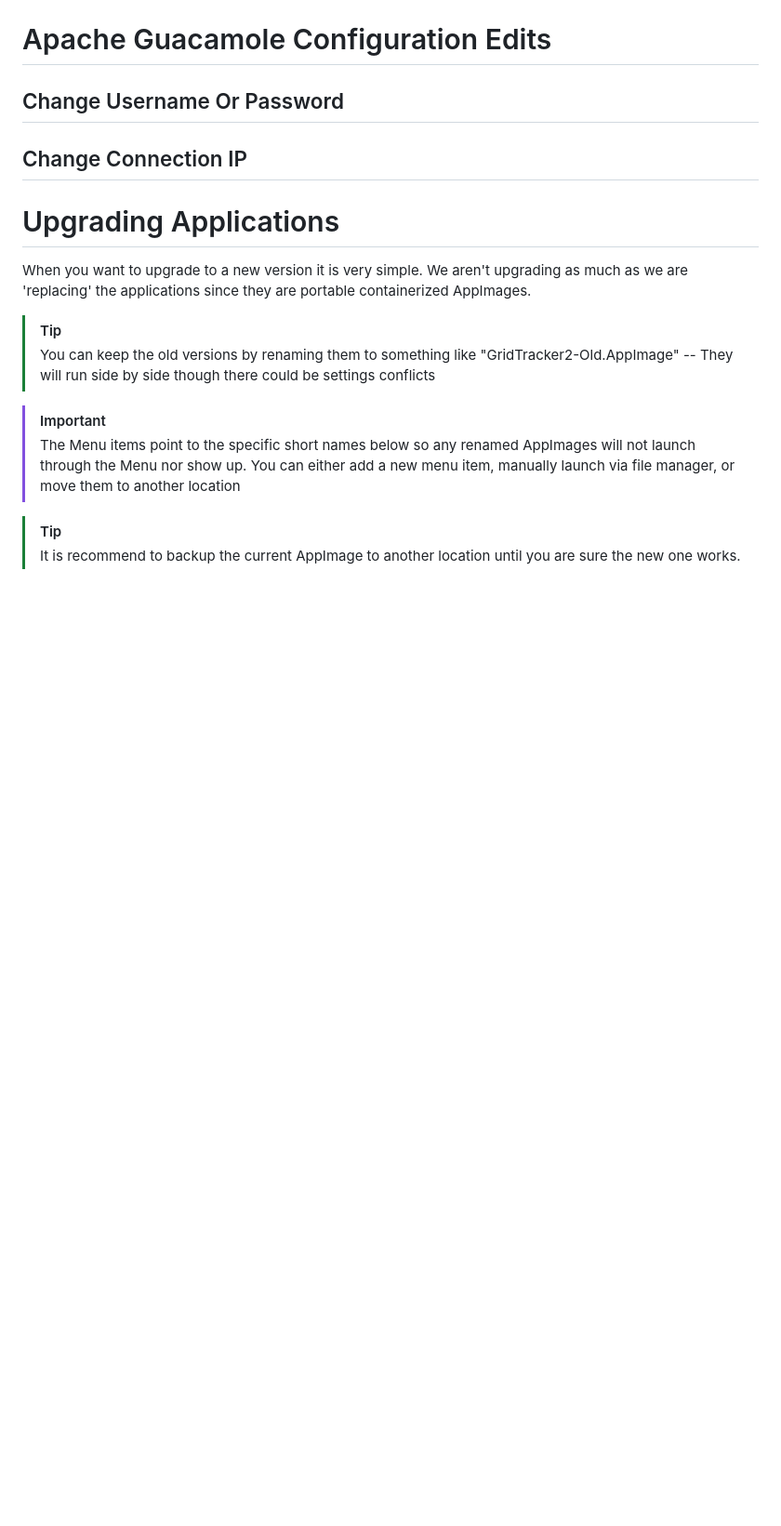
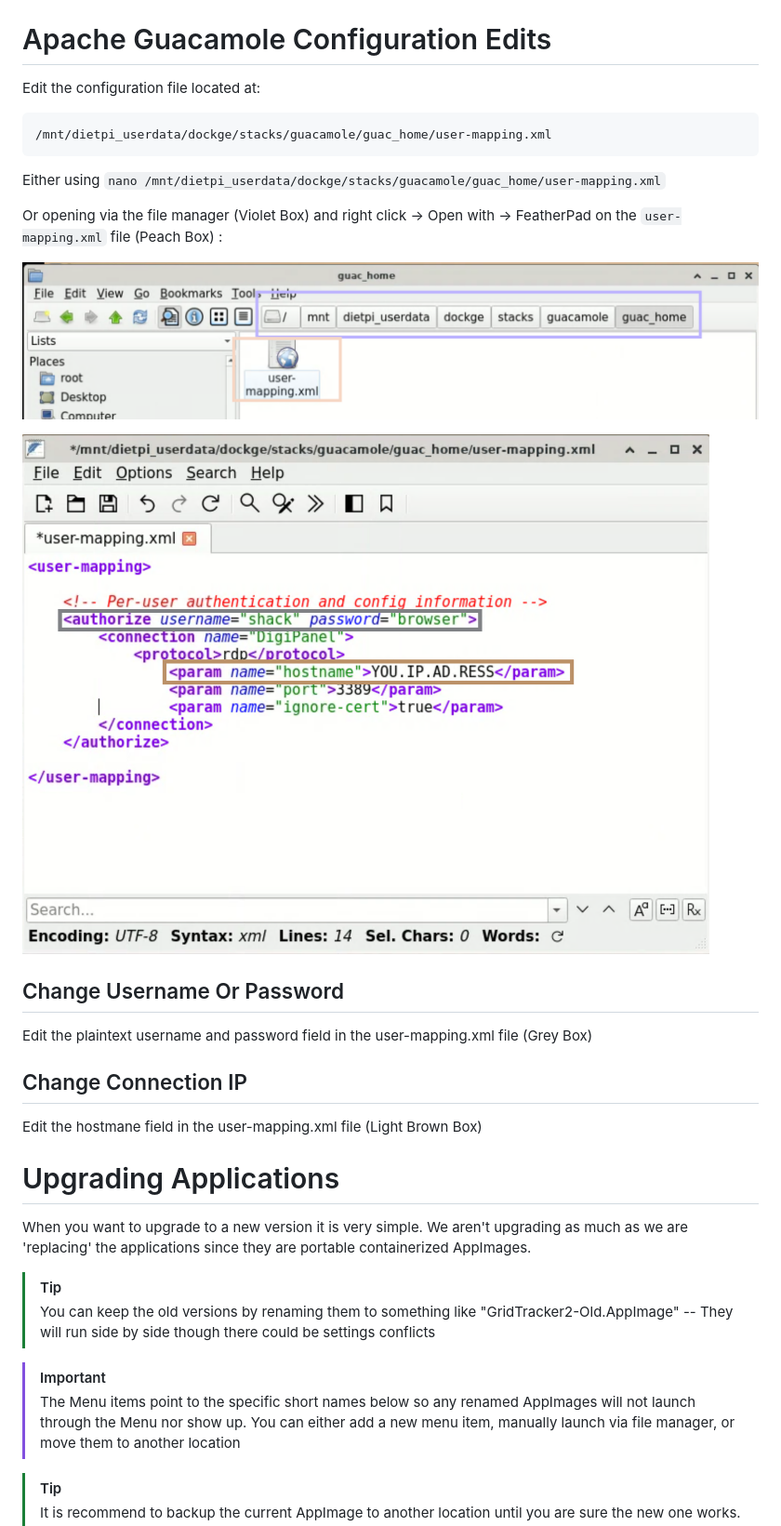
Before and after one commit to hamMUSings/BrowserShack, a Markdown page: Configuration.md, the part around the change printed below. Shown: that part at 93% size. Rendered like a GitHub page; pictures changed too: documantation_images/apache_fm_configfile.png (added), documantation_images/apache_fm_configfile_edit.png (added); blank space fills up the shorter version.

Commit message:
user-mapping.xml configs

````diff
--- a/Configuration.md
+++ b/Configuration.md
@@ -200,7 +200,25 @@ GridTracker2 will automatically find WSJT-X running on the same machine so the o
 
 # Apache Guacamole Configuration Edits
-  ## Change Username Or Password
-  ## Change Connection IP
+
+Edit the configuration file located at:
+```
+/mnt/dietpi_userdata/dockge/stacks/guacamole/guac_home/user-mapping.xml
+```
+Either using ```nano /mnt/dietpi_userdata/dockge/stacks/guacamole/guac_home/user-mapping.xml```
+
+Or opening via the file manager (Violet Box) and right click -> Open with -> FeatherPad on the ```user-mapping.xml``` file (Peach Box) :
+
+![Apache Guacamole config file location](documantation_images/apache_fm_configfile.png)
+
+![Guacamole Config File Contents](documantation_images/apache_fm_configfile_edit.png)
+
+## Change Username Or Password
+
+Edit the plaintext username and password field in the user-mapping.xml file (Grey Box)
+
+## Change Connection IP
+
+Edit the hostmane field in the user-mapping.xml file (Light Brown Box)
 
 # Upgrading Applications
 
````
Also changed, not shown: other parts of Configuration.md (+1 -1 lines).
